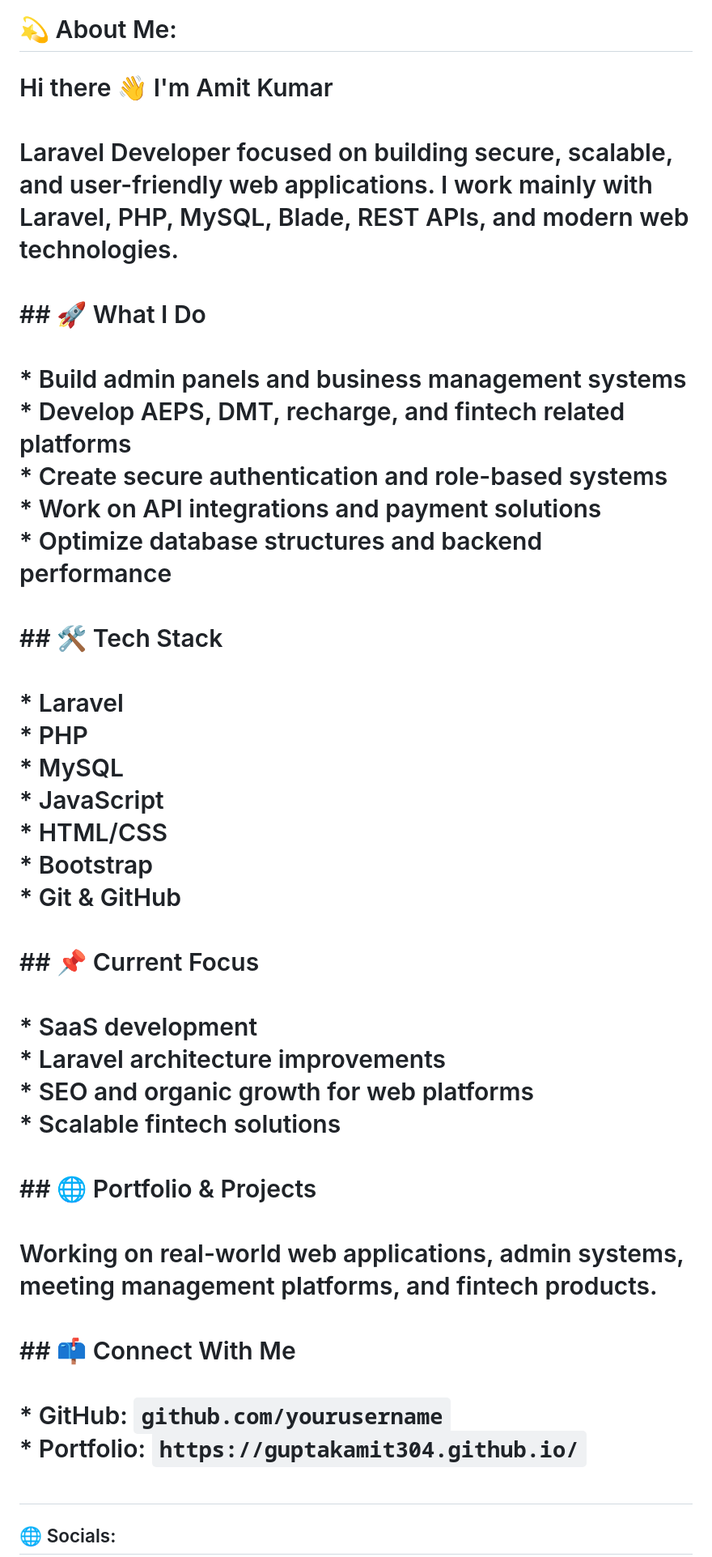
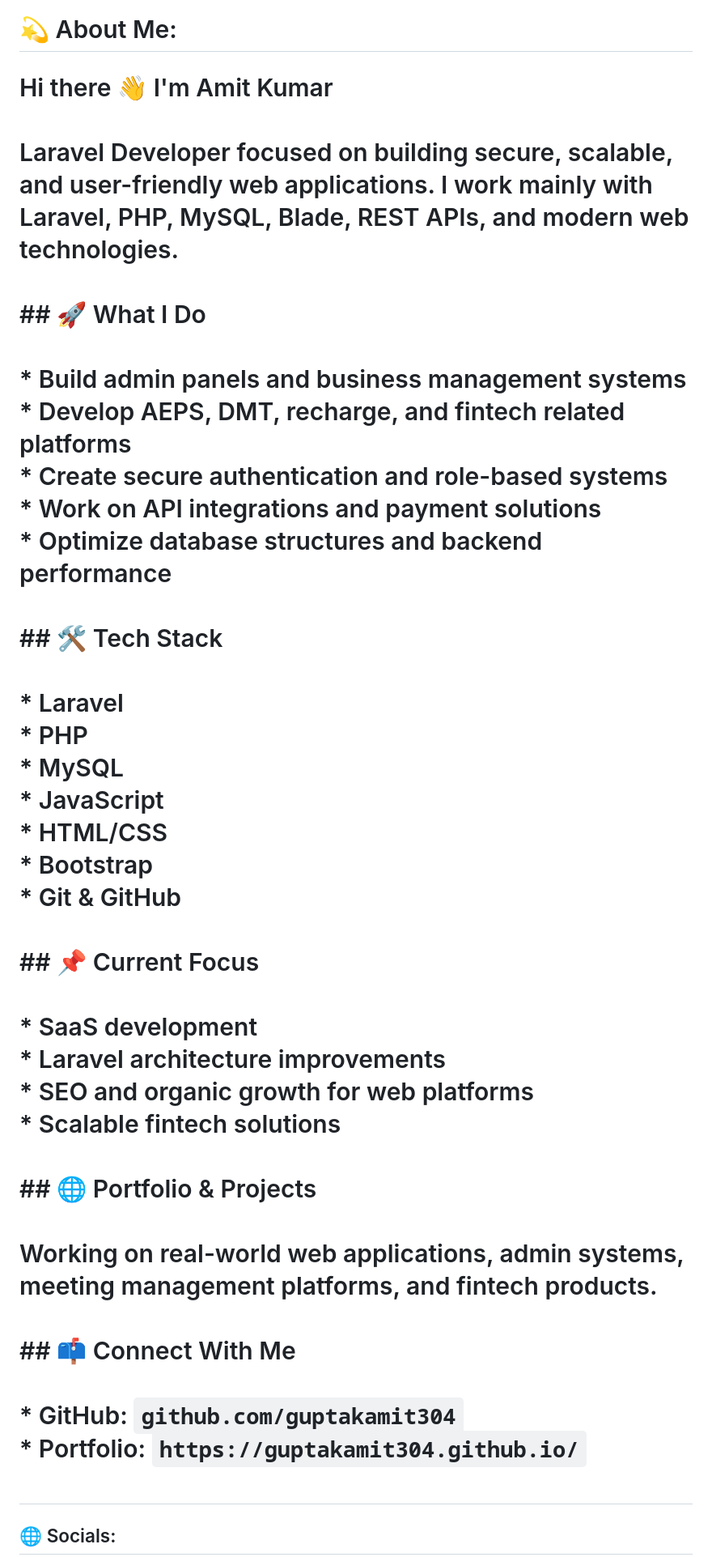
Before and after one commit to guptakamit304/guptakamit304, a Markdown page: README.md, the part around the change. Shown at 81% size. Rendered like a GitHub page.

```diff
--- a/README.md
+++ b/README.md
@@ -1,5 +1,5 @@
 # 💫 About Me:
-# Hi there 👋 I'm Amit Kumar<br><br>Laravel Developer focused on building secure, scalable, and user-friendly web applications. I work mainly with Laravel, PHP, MySQL, Blade, REST APIs, and modern web technologies.<br><br>## 🚀 What I Do<br><br>* Build admin panels and business management systems<br>* Develop AEPS, DMT, recharge, and fintech related platforms<br>* Create secure authentication and role-based systems<br>* Work on API integrations and payment solutions<br>* Optimize database structures and backend performance<br><br>## 🛠 Tech Stack<br><br>* Laravel<br>* PHP<br>* MySQL<br>* JavaScript<br>* HTML/CSS<br>* Bootstrap<br>* Git & GitHub<br><br>## 📌 Current Focus<br><br>* SaaS development<br>* Laravel architecture improvements<br>* SEO and organic growth for web platforms<br>* Scalable fintech solutions<br><br>## 🌐 Portfolio & Projects<br><br>Working on real-world web applications, admin systems, meeting management platforms, and fintech products.<br><br>## 📫 Connect With Me<br><br>* GitHub: `github.com/yourusername`<br>* Portfolio: `https://guptakamit304.github.io/`<br><br>
+# Hi there 👋 I'm Amit Kumar<br><br>Laravel Developer focused on building secure, scalable, and user-friendly web applications. I work mainly with Laravel, PHP, MySQL, Blade, REST APIs, and modern web technologies.<br><br>## 🚀 What I Do<br><br>* Build admin panels and business management systems<br>* Develop AEPS, DMT, recharge, and fintech related platforms<br>* Create secure authentication and role-based systems<br>* Work on API integrations and payment solutions<br>* Optimize database structures and backend performance<br><br>## 🛠 Tech Stack<br><br>* Laravel<br>* PHP<br>* MySQL<br>* JavaScript<br>* HTML/CSS<br>* Bootstrap<br>* Git & GitHub<br><br>## 📌 Current Focus<br><br>* SaaS development<br>* Laravel architecture improvements<br>* SEO and organic growth for web platforms<br>* Scalable fintech solutions<br><br>## 🌐 Portfolio & Projects<br><br>Working on real-world web applications, admin systems, meeting management platforms, and fintech products.<br><br>## 📫 Connect With Me<br><br>* GitHub: `github.com/guptakamit304`<br>* Portfolio: `https://guptakamit304.github.io/`<br><br>
 
 
 ## 🌐 Socials:
```
